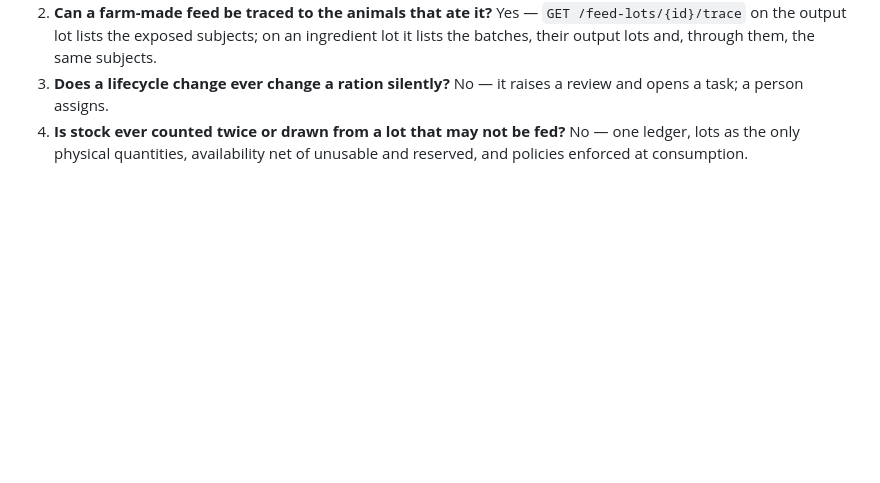
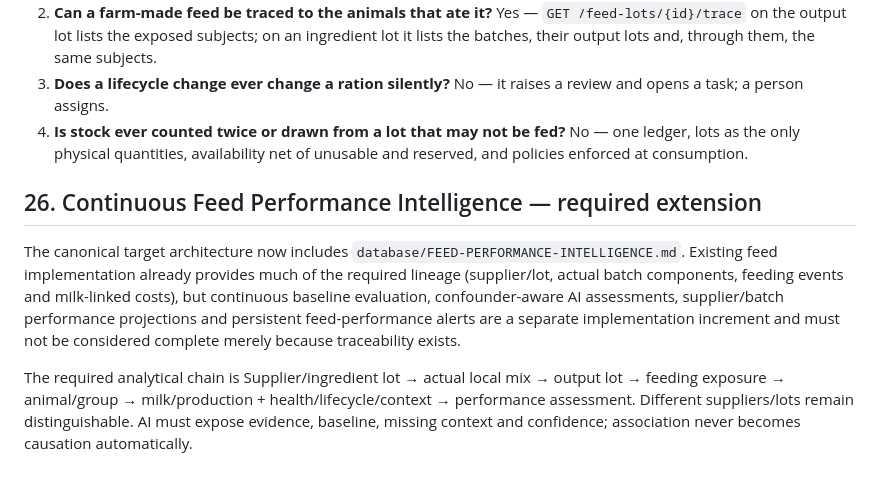
Before and after one commit to achamseddine/OrigamiFarmOS, a Markdown page: docs/GENERIC-FEED-ARCHITECTURE.md, the part around the change. Drawn GitHub-style; blank space fills up the shorter version.

Commit message:
docs(feed): align implemented feed architecture with intelligence target

```diff
--- a/docs/GENERIC-FEED-ARCHITECTURE.md
+++ b/docs/GENERIC-FEED-ARCHITECTURE.md
@@ -424,3 +424,8 @@ covers the offline effects and outbox labels.
 4. **Is stock ever counted twice or drawn from a lot that may not be fed?**
    No — one ledger, lots as the only physical quantities, availability net
    of unusable and reserved, and policies enforced at consumption.
+
+## 26. Continuous Feed Performance Intelligence — required extension
+The canonical target architecture now includes `database/FEED-PERFORMANCE-INTELLIGENCE.md`. Existing feed implementation already provides much of the required lineage (supplier/lot, actual batch components, feeding events and milk-linked costs), but continuous baseline evaluation, confounder-aware AI assessments, supplier/batch performance projections and persistent feed-performance alerts are a separate implementation increment and must not be considered complete merely because traceability exists.
+
+The required analytical chain is Supplier/ingredient lot → actual local mix → output lot → feeding exposure → animal/group → milk/production + health/lifecycle/context → performance assessment. Different suppliers/lots remain distinguishable. AI must expose evidence, baseline, missing context and confidence; association never becomes causation automatically.
```
